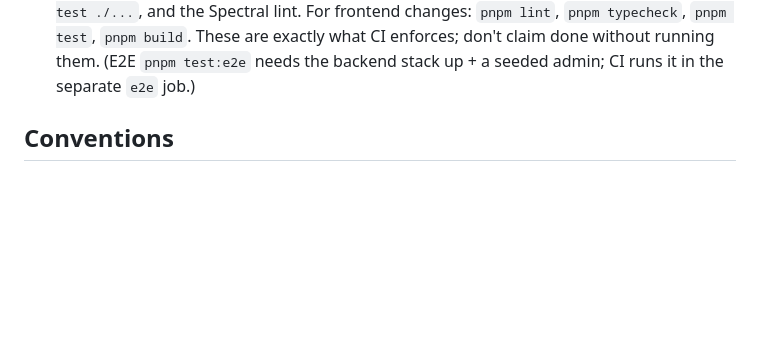
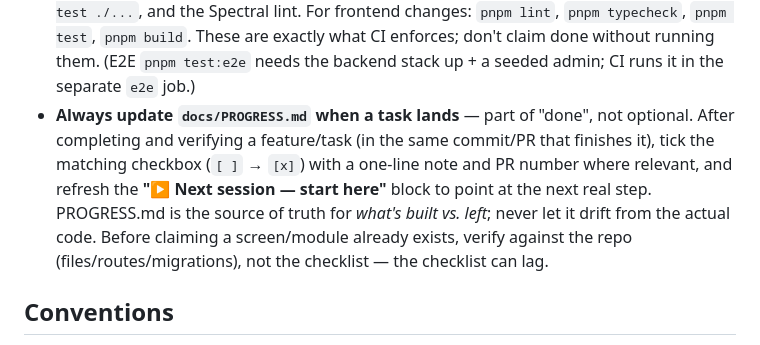
Before and after one commit to ragbuaj/inventra, a Markdown page: CLAUDE.md, the part around the change. Drawn GitHub-style; blank space fills up the shorter version.

Commit message:
docs: require updating PROGRESS.md as part of finishing a task

```diff
--- a/CLAUDE.md
+++ b/CLAUDE.md
@@ -262,6 +262,12 @@ roughly one resource/sub-feature at a time (see git history: offices, then floor
   `go test ./...`, and the Spectral lint. For frontend changes: `pnpm lint`, `pnpm typecheck`,
   `pnpm test`, `pnpm build`. These are exactly what CI enforces; don't claim done without running them.
   (E2E `pnpm test:e2e` needs the backend stack up + a seeded admin; CI runs it in the separate `e2e` job.)
+- **Always update `docs/PROGRESS.md` when a task lands** — part of "done", not optional. After completing
+  and verifying a feature/task (in the same commit/PR that finishes it), tick the matching checkbox
+  (`[ ]` → `[x]`) with a one-line note and PR number where relevant, and refresh the **"▶ Next session —
+  start here"** block to point at the next real step. PROGRESS.md is the source of truth for *what's built
+  vs. left*; never let it drift from the actual code. Before claiming a screen/module already exists,
+  verify against the repo (files/routes/migrations), not the checklist — the checklist can lag.
 
 ## Conventions
 
```
